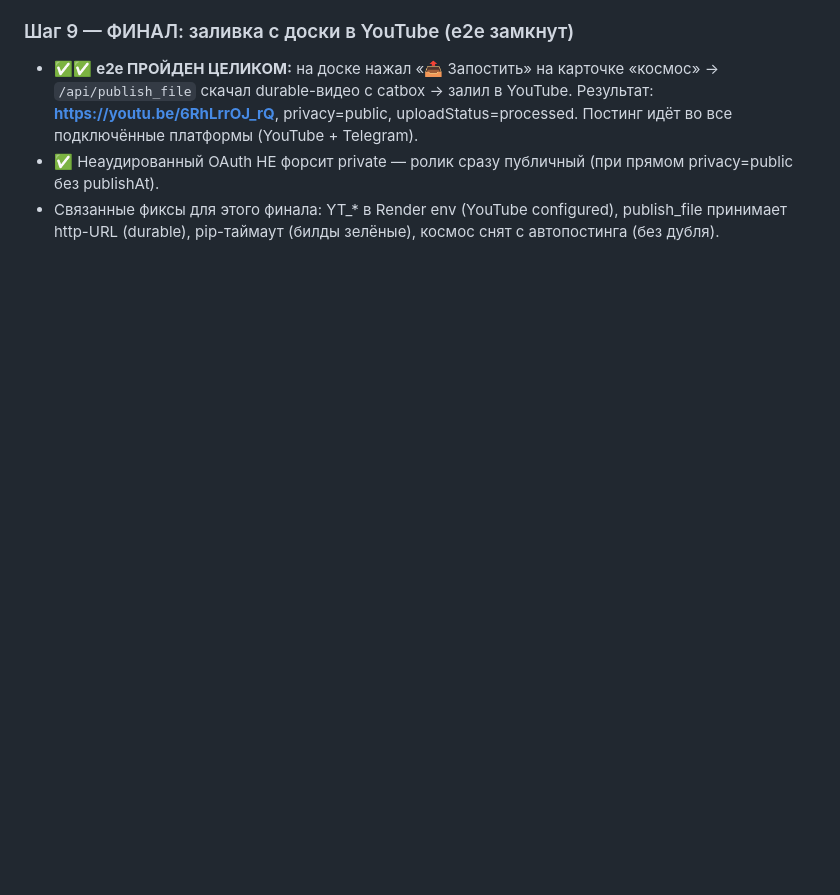
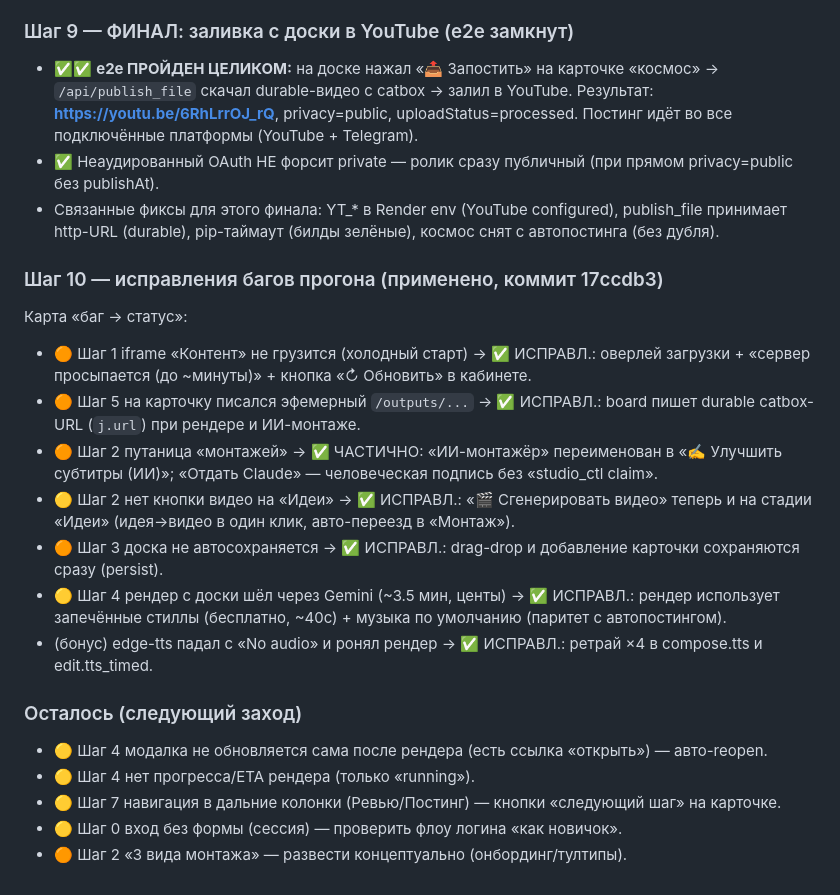
Before and after one commit to ErmakovSemen/ai-video-studio, a Markdown page: E2E-BUGS.md, the part around the change. Drawn GitHub-style; blank space fills up the shorter version.

Commit message:
docs: e2e bug-fix map + CJM after-fixes update
Co-Authored-By: Claude Opus 4.8 <noreply@anthropic.com>

```diff
--- a/E2E-BUGS.md
+++ b/E2E-BUGS.md
@@ -62,3 +62,20 @@ severity: 🔴 блокер · 🟠 серьёзно · 🟡 мелочь/UX ·
 - ✅✅ **e2e ПРОЙДЕН ЦЕЛИКОМ:** на доске нажал «📤 Запостить» на карточке «космос» → `/api/publish_file` скачал durable-видео с catbox → залил в YouTube. Результат: **https://youtu.be/6RhLrrOJ_rQ**, privacy=public, uploadStatus=processed. Постинг идёт во все подключённые платформы (YouTube + Telegram).
 - ✅ Неаудированный OAuth НЕ форсит private — ролик сразу публичный (при прямом privacy=public без publishAt).
 - Связанные фиксы для этого финала: YT_* в Render env (YouTube configured), publish_file принимает http-URL (durable), pip-таймаут (билды зелёные), космос снят с автопостинга (без дубля).
+
+### Шаг 10 — исправления багов прогона (применено, коммит 17ccdb3)
+Карта «баг → статус»:
+- 🟠 Шаг 1 iframe «Контент» не грузится (холодный старт) → ✅ ИСПРАВЛ.: оверлей загрузки + «сервер просыпается (до ~минуты)» + кнопка «↻ Обновить» в кабинете.
+- 🟠 Шаг 5 на карточку писался эфемерный `/outputs/...` → ✅ ИСПРАВЛ.: board пишет durable catbox-URL (`j.url`) при рендере и ИИ-монтаже.
+- 🟠 Шаг 2 путаница «монтажей» → ✅ ЧАСТИЧНО: «ИИ-монтажёр» переименован в «✍️ Улучшить субтитры (ИИ)»; «Отдать Claude» — человеческая подпись без «studio_ctl claim».
+- 🟡 Шаг 2 нет кнопки видео на «Идеи» → ✅ ИСПРАВЛ.: «🎬 Сгенерировать видео» теперь и на стадии «Идеи» (идея→видео в один клик, авто-переезд в «Монтаж»).
+- 🟠 Шаг 3 доска не автосохраняется → ✅ ИСПРАВЛ.: drag-drop и добавление карточки сохраняются сразу (persist).
+- 🟡 Шаг 4 рендер с доски шёл через Gemini (~3.5 мин, центы) → ✅ ИСПРАВЛ.: рендер использует запечённые стиллы (бесплатно, ~40с) + музыка по умолчанию (паритет с автопостингом).
+- (бонус) edge-tts падал с «No audio» и ронял рендер → ✅ ИСПРАВЛ.: ретрай ×4 в compose.tts и edit.tts_timed.
+
+### Осталось (следующий заход)
+- 🟡 Шаг 4 модалка не обновляется сама после рендера (есть ссылка «открыть») — авто-reopen.
+- 🟡 Шаг 4 нет прогресса/ETA рендера (только «running»).
+- 🟡 Шаг 7 навигация в дальние колонки (Ревью/Постинг) — кнопки «следующий шаг» на карточке.
+- 🟡 Шаг 0 вход без формы (сессия) — проверить флоу логина «как новичок».
+- 🟠 Шаг 2 «3 вида монтажа» — развести концептуально (онбординг/тултипы).
```
Also changed, not shown: E2E-CJM.md (+21 -0 lines).
